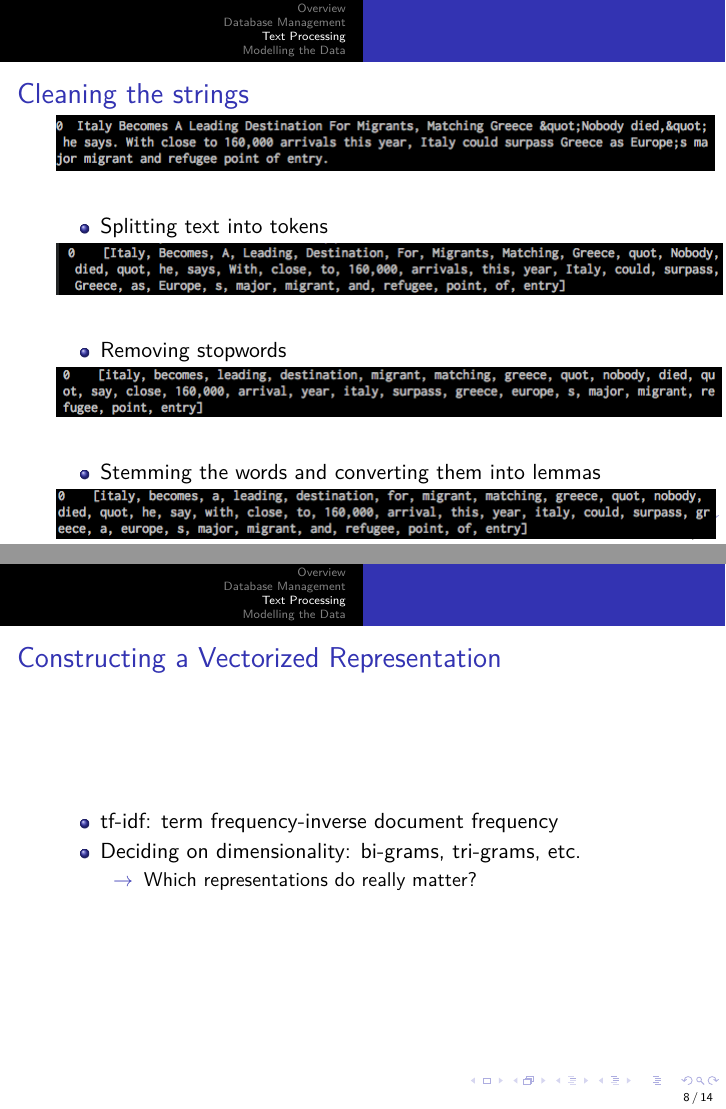
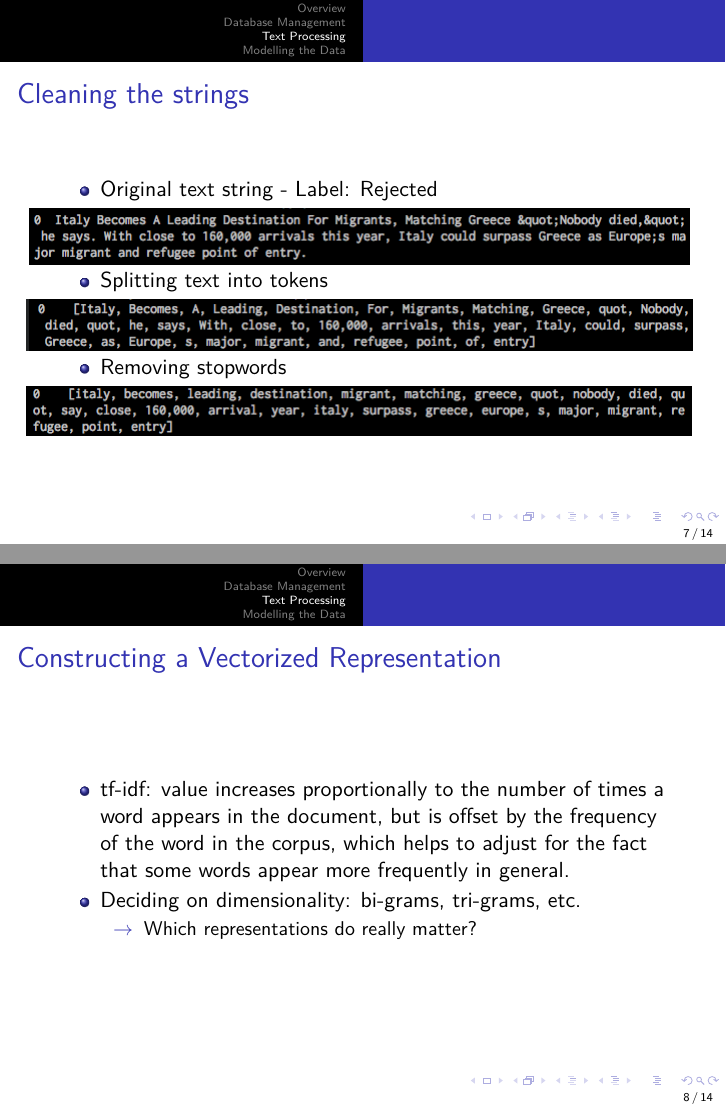
Before and after one commit to migrantnewsfilter/Final_Presentation, LaTeX slides (Slides.tex): pages 7 and 8 of 14, joined at a grey line. Compiled offline with pdfLaTeX.

Commit message:
Added slides yadayada

```diff
--- a/Slides.tex
+++ b/Slides.tex
@@ -137,57 +138,48 @@
 
 \begin{frame}{Cleaning the strings}
 
-\vspace{-0.5cm}
+\begin{itemize}
+\item Original text string - Label: Rejected
+\end{itemize}
 
+\Wider{
 \begin{figure}[H]
 \centering
 \includegraphics[scale=0.5]{Text_Processing/1.png}
 \label{heat}
 \end{figure}
+}
 
 \begin{itemize}
 \item Splitting text into tokens
 \end{itemize}
 
-\vspace{-0.5cm}
-
+\Wider{
 \begin{figure}[H]
 \centering
 \includegraphics[scale=0.5]{Text_Processing/2.png}
 \label{heat}
 \end{figure}
+}
 
 \begin{itemize}
 \item Removing stopwords
 \end{itemize}
 
-\vspace{-0.5cm}
-
+\Wider{
 \begin{figure}[H]
 \centering
 \includegraphics[scale=0.5]{Text_Processing/3.png}
 \label{heat}
 \end{figure}
-
-\begin{itemize}
-\item Stemming the words and converting them into lemmas
-\end{itemize}
-
-\vspace{-0.5cm}
-
-\begin{figure}[H]
-\centering
-\includegraphics[scale=0.5]{Text_Processing/4.png}
-\label{heat}
-\end{figure}
-
+}
 
 \end{frame}
 %------------------------------------------------------------------------------%
 
 \begin{frame}{Constructing a Vectorized Representation}
 \begin{itemize}
-\item tf-idf: term frequency-inverse document frequency
+\item tf-idf: value increases proportionally to the number of times a word appears in the document, but is offset by the frequency of the word in the corpus, which helps to adjust for the fact that some words appear more frequently in general.
 \item Deciding on dimensionality: bi-grams, tri-grams, etc.
 	\begin{itemize}
 		\item[$\to$] Which representations do really matter?
```
Also changed, not shown: Slides.pdf, Text_Processing/1.png, Slides.tex (1 more changed lines), 5 other files.
